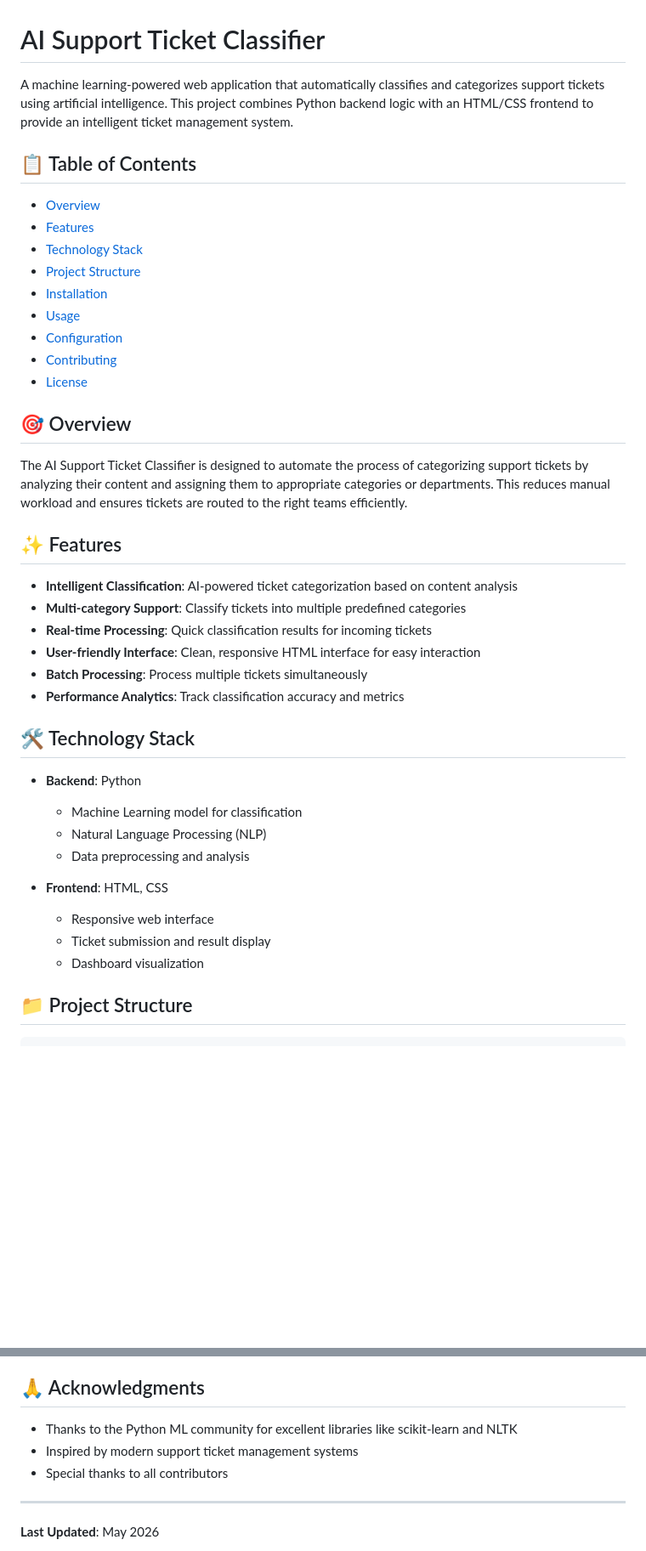
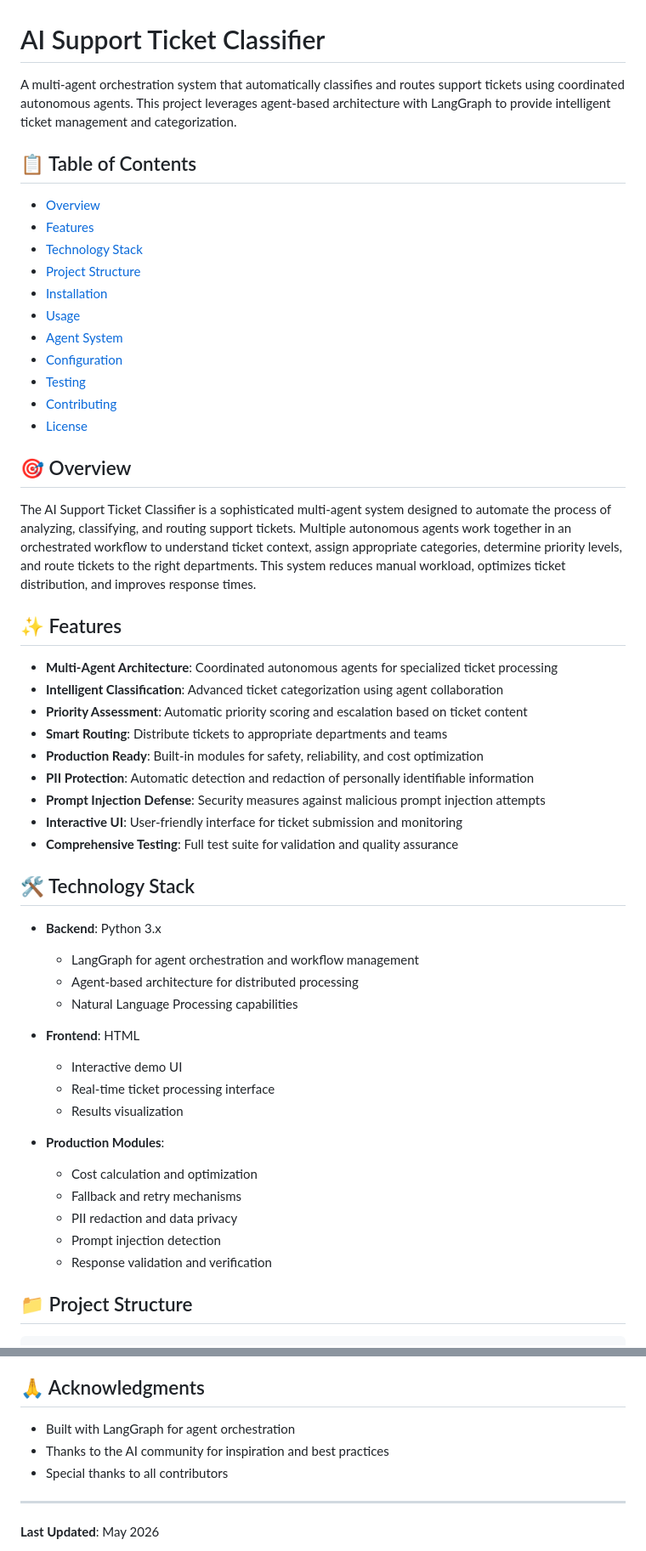
Before and after one commit to Saisohithk/AI-Support-Ticket-Classifier, a Markdown page: README.md, 2 parts joined by grey strips. Shown at 85% size. GitHub-like rendering; blank space fills up the shorter version.

```diff
--- a/README.md
+++ b/README.md
@@ -1,6 +1,6 @@
 # AI Support Ticket Classifier
 
-A machine learning-powered web application that automatically classifies and categorizes support tickets using artificial intelligence. This project combines Python backend logic with an HTML/CSS frontend to provide an intelligent ticket management system.
+A multi-agent orchestration system that automatically classifies and routes support tickets using coordinated autonomous agents. This project leverages agent-based architecture with LangGraph to provide intelligent ticket management and categorization.
 
 ## 📋 Table of Contents
 
@@ -10,34 +10,46 @@ A machine learning-powered web application that automatically classifies and cat
 - [Project Structure](#project-structure)
 - [Installation](#installation)
 - [Usage](#usage)
+- [Agent System](#agent-system)
 - [Configuration](#configuration)
+- [Testing](#testing)
 - [Contributing](#contributing)
 - [License](#license)
 
 ## 🎯 Overview
 
-The AI Support Ticket Classifier is designed to automate the process of categorizing support tickets by analyzing their content and assigning them to appropriate categories or departments. This reduces manual workload and ensures tickets are routed to the right teams efficiently.
+The AI Support Ticket Classifier is a sophisticated multi-agent system designed to automate the process of analyzing, classifying, and routing support tickets. Multiple autonomous agents work together in an orchestrated workflow to understand ticket context, assign appropriate categories, determine priority levels, and route tickets to the right departments. This system reduces manual workload, optimizes ticket distribution, and improves response times.
 
 ## ✨ Features
 
-- **Intelligent Classification**: AI-powered ticket categorization based on content analysis
-- **Multi-category Support**: Classify tickets into multiple predefined categories
-- **Real-time Processing**: Quick classification results for incoming tickets
-- **User-friendly Interface**: Clean, responsive HTML interface for easy interaction
-- **Batch Processing**: Process multiple tickets simultaneously
-- **Performance Analytics**: Track classification accuracy and metrics
+- **Multi-Agent Architecture**: Coordinated autonomous agents for specialized ticket processing
+- **Intelligent Classification**: Advanced ticket categorization using agent collaboration
+- **Priority Assessment**: Automatic priority scoring and escalation based on ticket content
+- **Smart Routing**: Distribute tickets to appropriate departments and teams
+- **Production Ready**: Built-in modules for safety, reliability, and cost optimization
+- **PII Protection**: Automatic detection and redaction of personally identifiable information
+- **Prompt Injection Defense**: Security measures against malicious prompt injection attempts
+- **Interactive UI**: User-friendly interface for ticket submission and monitoring
+- **Comprehensive Testing**: Full test suite for validation and quality assurance
 
 ## 🛠️ Technology Stack
 
-- **Backend**: Python
-  - Machine Learning model for classification
-  - Natural Language Processing (NLP)
-  - Data preprocessing and analysis
+- **Backend**: Python 3.x
+  - LangGraph for agent orchestration and workflow management
+  - Agent-based architecture for distributed processing
+  - Natural Language Processing capabilities
 
-- **Frontend**: HTML, CSS
-  - Responsive web interface
-  - Ticket submission and result display
-  - Dashboard visualization
+- **Frontend**: HTML
+  - Interactive demo UI
+  - Real-time ticket processing interface
+  - Results visualization
+
+- **Production Modules**:
+  - Cost calculation and optimization
+  - Fallback and retry mechanisms
+  - PII redaction and data privacy
+  - Prompt injection detection
+  - Response validation and verification
 
 ## 📁 Project Structure
 
@@ -165,8 +213,8 @@ For questions or support, please contact:
 
 ## 🙏 Acknowledgments
 
-- Thanks to the Python ML community for excellent libraries like scikit-learn and NLTK
-- Inspired by modern support ticket management systems
+- Built with LangGraph for agent orchestration
+- Thanks to the AI community for inspiration and best practices
 - Special thanks to all contributors
 
 ---
```
Also changed, not shown: other parts of README.md (+88 -52 lines).
